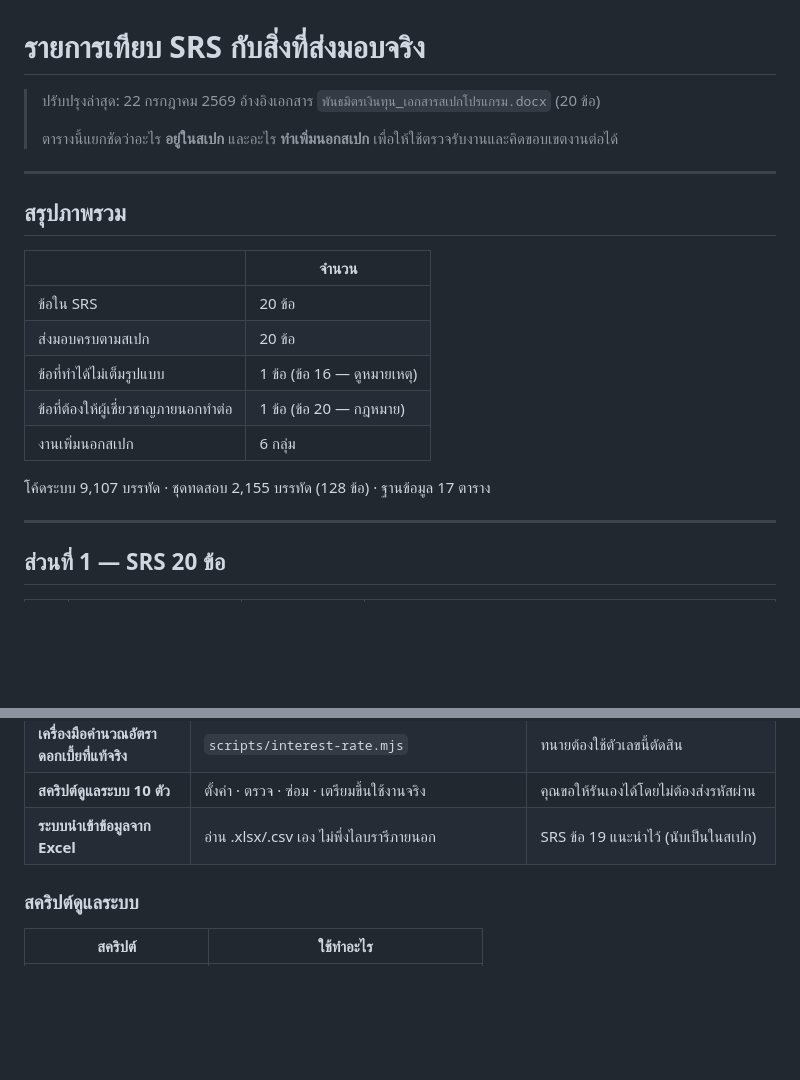
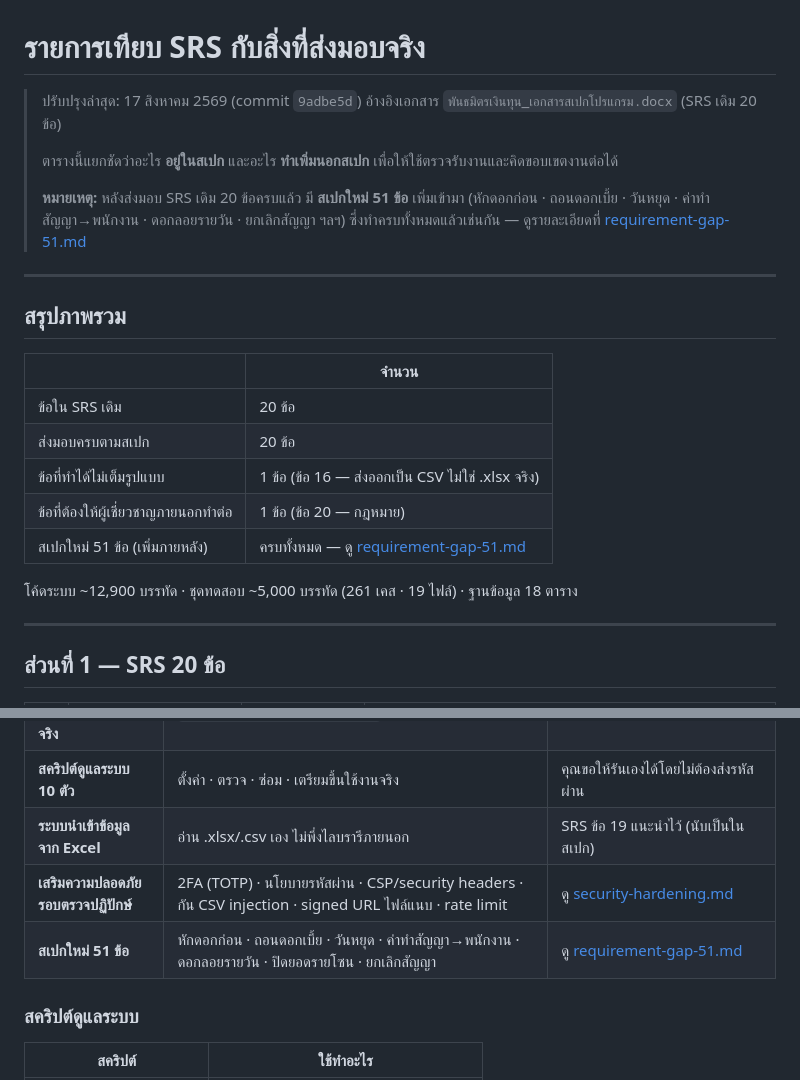
Before and after one commit to bankzapse/fund-partner, a Markdown page: docs/scope-vs-srs.md, 2 parts joined by grey strips. GitHub-like rendering; blank space fills up the shorter version.

```diff
--- a/docs/scope-vs-srs.md
+++ b/docs/scope-vs-srs.md
@@ -1,10 +1,14 @@
 # รายการเทียบ SRS กับสิ่งที่ส่งมอบจริง
 
-> ปรับปรุงล่าสุด: 22 กรกฎาคม 2569
-> อ้างอิงเอกสาร `พันธมิตรเงินทุน_เอกสารสเปกโปรแกรม.docx` (20 ข้อ)
+> ปรับปรุงล่าสุด: 17 สิงหาคม 2569 (commit `9adbe5d`)
+> อ้างอิงเอกสาร `พันธมิตรเงินทุน_เอกสารสเปกโปรแกรม.docx` (SRS เดิม 20 ข้อ)
 >
 > ตารางนี้แยกชัดว่าอะไร **อยู่ในสเปก** และอะไร **ทำเพิ่มนอกสเปก**
 > เพื่อให้ใช้ตรวจรับงานและคิดขอบเขตงานต่อได้
+>
+> **หมายเหตุ:** หลังส่งมอบ SRS เดิม 20 ข้อครบแล้ว มี **สเปกใหม่ 51 ข้อ** เพิ่มเข้ามา
+> (หักดอกก่อน · ถอนดอกเบี้ย · วันหยุด · ค่าทำสัญญา→พนักงาน · ดอกลอยรายวัน · ยกเลิกสัญญา ฯลฯ)
+> ซึ่งทำครบทั้งหมดแล้วเช่นกัน — ดูรายละเอียดที่ [requirement-gap-51.md](requirement-gap-51.md)
 
 ---
 
@@ -12,13 +16,13 @@
 
 | | จำนวน |
 |---|---|
-| ข้อใน SRS | 20 ข้อ |
+| ข้อใน SRS เดิม | 20 ข้อ |
 | ส่งมอบครบตามสเปก | 20 ข้อ |
-| ข้อที่ทำได้ไม่เต็มรูปแบบ | 1 ข้อ (ข้อ 16 — ดูหมายเหตุ) |
+| ข้อที่ทำได้ไม่เต็มรูปแบบ | 1 ข้อ (ข้อ 16 — ส่งออกเป็น CSV ไม่ใช่ .xlsx จริง) |
 | ข้อที่ต้องให้ผู้เชี่ยวชาญภายนอกทำต่อ | 1 ข้อ (ข้อ 20 — กฎหมาย) |
-| งานเพิ่มนอกสเปก | 6 กลุ่ม |
+| สเปกใหม่ 51 ข้อ (เพิ่มภายหลัง) | ครบทั้งหมด — ดู [requirement-gap-51.md](requirement-gap-51.md) |
 
-โค้ดระบบ 9,107 บรรทัด · ชุดทดสอบ 2,155 บรรทัด (128 ข้อ) · ฐานข้อมูล 17 ตาราง
+โค้ดระบบ ~12,900 บรรทัด · ชุดทดสอบ ~5,000 บรรทัด (261 เคส · 19 ไฟล์) · ฐานข้อมูล 18 ตาราง
 
 ---
 
@@ -80,6 +84,8 @@
 | **เครื่องมือคำนวณอัตราดอกเบี้ยที่แท้จริง** | `scripts/interest-rate.mjs` | ทนายต้องใช้ตัวเลขนี้ตัดสิน |
 | **สคริปต์ดูแลระบบ 10 ตัว** | ตั้งค่า · ตรวจ · ซ่อม · เตรียมขึ้นใช้งานจริง | คุณขอให้รันเองได้โดยไม่ต้องส่งรหัสผ่าน |
 | **ระบบนำเข้าข้อมูลจาก Excel** | อ่าน .xlsx/.csv เอง ไม่พึ่งไลบรารีภายนอก | SRS ข้อ 19 แนะนำไว้ (นับเป็นในสเปก) |
+| **เสริมความปลอดภัยรอบตรวจปฏิปักษ์** | 2FA (TOTP) · นโยบายรหัสผ่าน · CSP/security headers · กัน CSV injection · signed URL ไฟล์แนบ · rate limit | ดู [security-hardening.md](security-hardening.md) |
+| **สเปกใหม่ 51 ข้อ** | หักดอกก่อน · ถอนดอกเบี้ย · วันหยุด · ค่าทำสัญญา→พนักงาน · ดอกลอยรายวัน · ปิดยอดรายโซน · ยกเลิกสัญญา | ดู [requirement-gap-51.md](requirement-gap-51.md) |
 
 ### สคริปต์ดูแลระบบ
 
```
Also changed, not shown: other parts of docs/scope-vs-srs.md (+35 -14 lines).
